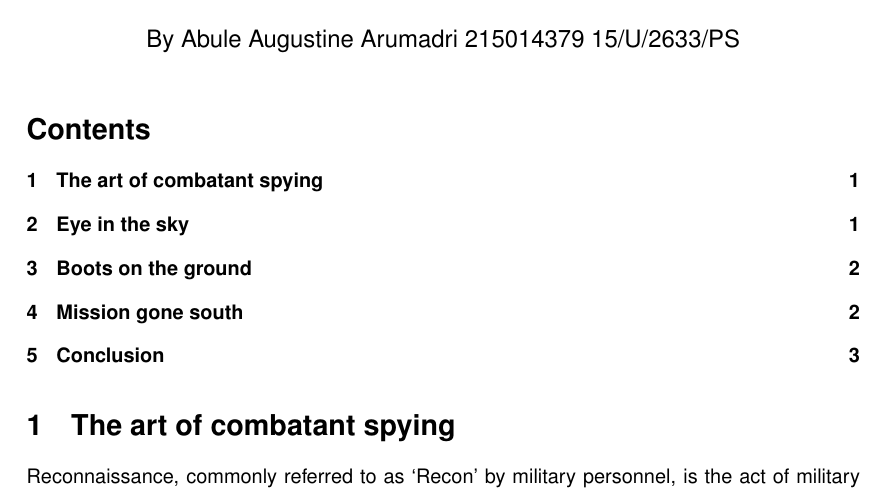
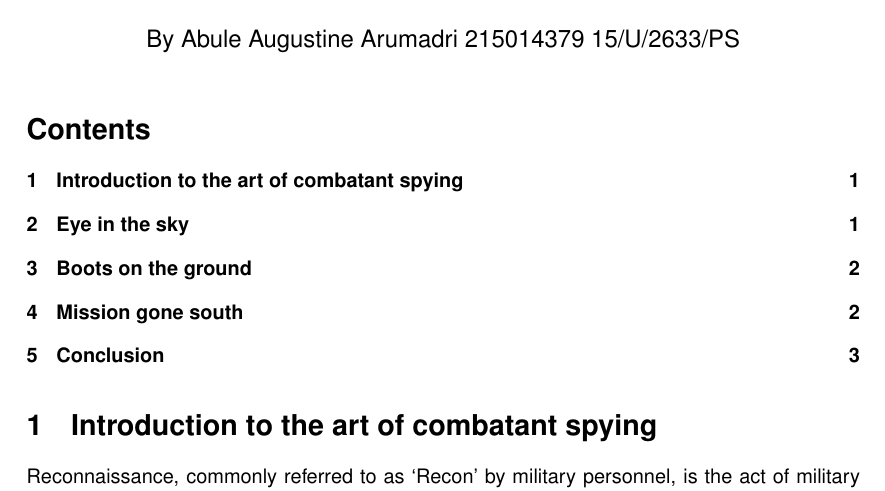
Before and after one commit to AugustineAbule/BIT2207-Assignment1, a LaTeX problem sheet (BIT2207-Assignment1 LateX version/BIT2207-Assignment1 LateX Version.tex): part of page 1 of 3, cut so that both start at the same text. Compiled offline with pdfLaTeX.

Commit message:
Update BIT2207-Assignment1 LateX Version.tex

```diff
--- a/BIT2207-Assignment1 LateX version/BIT2207-Assignment1 LateX Version.tex
+++ b/BIT2207-Assignment1 LateX version/BIT2207-Assignment1 LateX Version.tex
@@ -12,7 +12,7 @@
 \begin{document}
 \maketitle
 \tableofcontents
-\section{The art of combatant spying}
+\section{Introduction to the art of combatant spying}
 Reconnaissance, commonly referred to as ‘Recon’ by military personnel, is the act of military operatives covertly deploying into hostile territory to monitor and collect
 data about enemy soldiers, study their military activities, general setup of the enemy territory and any other valuable information that can be helpful to their superiors
  in planning an effective imminent attack on the enemy with an element of surprise, which is one of the best advantages an attack squadron can have on the enemy.
```
